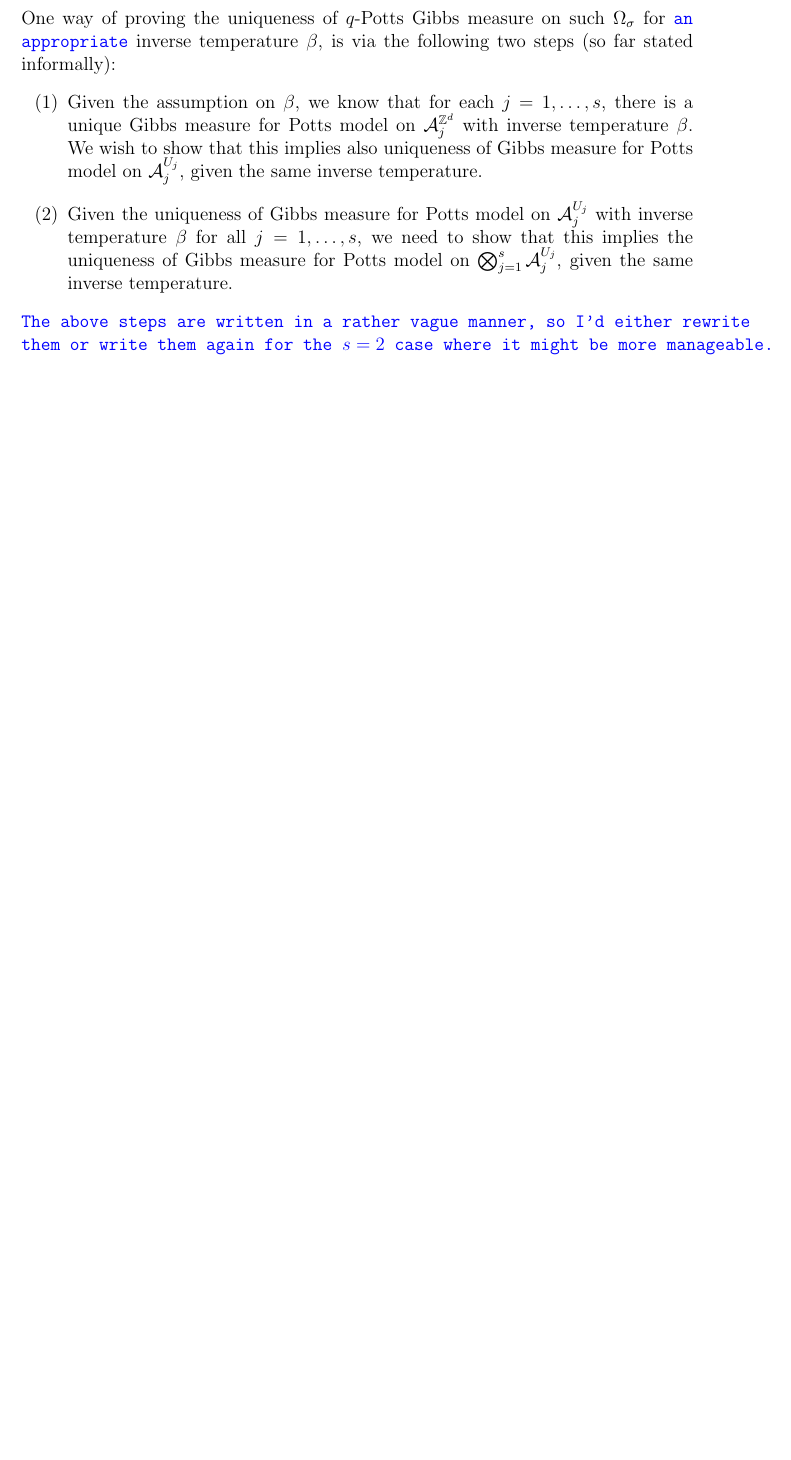
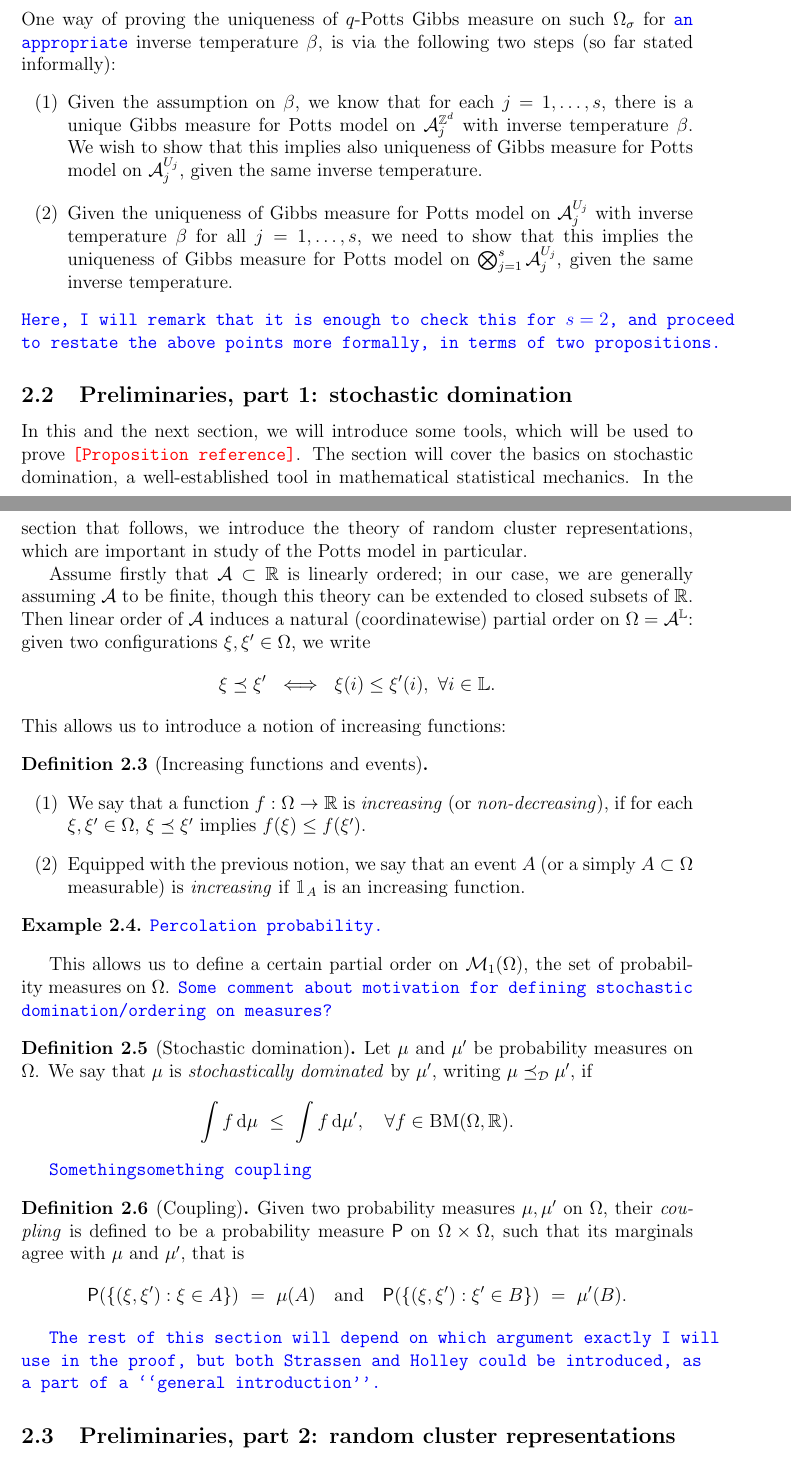
Before and after one commit to oskarvavtar/Master-thesis, a LaTeX thesis (thesis.tex): part of page 5 of 5 before the commit and two parts of pages 5 and 6 of 6 after it, the two joined at a grey line, cut so that both start at the same text, the shorter picture padded with empty space. Compiled offline with pdfLaTeX.

Commit message:
Began section on stochastic domination

```diff
--- a/thesis.tex
+++ b/thesis.tex
@@ -25,18 +25,24 @@
 }
 
 \newcommand{\A}{\mathcal{A}}
+\newcommand{\D}{\mathcal{D}}
+\renewcommand{\d}{\mathrm{d}}
 \newcommand{\G}{\mathcal{G}}
 \renewcommand{\H}{\mathcal{H}}
 \newcommand{\Loc}{\mathcal{L}}
 \renewcommand{\L}{\mathbb{L}}
+\newcommand{\M}{\mathcal{M}}
 \newcommand{\N}{\mathbb{N}}
 \renewcommand{\P}{\mathbb{P}}
+\newcommand{\PP}{\mathsf{P}}
 \newcommand{\R}{\mathbb{R}}
 \renewcommand{\r}{\mathrm{r}}
 \newcommand{\Z}{\mathbb{Z}}
 \newcommand{\ZZ}{\mathcal{Z}}
 
+\newcommand{\BM}{\mathrm{BM}}
 \newcommand{\Potts}{\mathrm{Potts}}
+\newcommand{\TV}{\mathrm{TV}}
 
 \newcommand{\set}[1]{\left\{#1\right\}}
 \newcommand{\oklepaj}[1]{\left(#1\right)}
@@ -51,9 +57,8 @@
 \newcommand{\5}{\vspace{0.5cm}}
 
 \theoremstyle{definition}
-\newtheorem*{form}{Formalities}
-\newtheorem*{ex}{Example}
 \newtheorem{thm}{Theorem}[section]
+\newtheorem{ex}[thm]{Example}
 \newtheorem{prop}[thm]{Proposition}
 \newtheorem*{sol}{Solution}
 \newtheorem*{dis}{Disclaimer}
@@ -155,7 +160,50 @@ One way of proving the uniqueness of $q$-Potts Gibbs measure on such $\Omega_\si
 	\item[(1)] Given the assumption on $\beta$, we know that for each $j=1,\ldots,s$, there is a unique Gibbs measure for Potts model on $\A_j^{\Z^d}$ with inverse temperature $\beta$. We wish to show that this implies also uniqueness of Gibbs measure for Potts model on $\A_j^{U_j}$, given the same inverse temperature.
 	\item[(2)] Given the uniqueness of Gibbs measure for Potts model on $\A_j^{U_j}$ with inverse temperature $\beta$ for all $j=1,\ldots,s$, we need to show that this implies the uniqueness of Gibbs measure for Potts model on $\bigotimes_{j=1}^s \A_j^{U_j}$, given the same inverse temperature.
 \end{itemize}
-\textcolor{blue}{\texttt{The above steps are written in a rather vague manner, so I'd either rewrite them or write them again for the $s=2$ case where it might be more manageable.}}
+\textcolor{blue}{\texttt{Here, I will remark that it is enough to check this for $s=2$, and proceed to restate the above points more formally, in terms of two propositions.}}
+
+% #################################################################################################
+
+\subsection{Preliminaries, part 1: stochastic domination}
+
+In this and the next section, we will introduce some tools, which will be used to prove \textcolor{red}{\texttt{[Proposition reference]}}. The section will cover the basics on stochastic domination, a well-established tool in mathematical statistical mechanics. In the section that follows, we introduce the theory of random cluster representations, which are important in study of the Potts model in particular.
+
+
+Assume firstly that $\A\subset\R$ is linearly ordered; in our case, we are generally assuming $\A$ to be finite, though this theory can be extended to closed subsets of $\R$. Then linear order of $\A$ induces a natural (coordinatewise) partial order on $\Omega=\A^\L$: given two configurations $\xi,\xi'\in\Omega$, we write
+$$\xi\preceq\xi' ~\iff~ \xi(i)\leq\xi'(i),~\forall i\in\L.$$
+This allows us to introduce a notion of increasing functions:
+
+\begin{df}[Increasing functions and events]
+~
+\begin{itemize}
+	\item[(1)] We say that a function $f:\Omega\ra\R$ is \textit{increasing} (or \textit{non-decreasing}), if for each $\xi,\xi'\in\Omega$, $\xi\preceq\xi'$ implies $f(\xi)\leq f(\xi')$.
+	\item[(2)] Equipped with the previous notion, we say that an event $A$ (or a simply $A\subset\Omega$ measurable) is \textit{increasing} if $\1_A$ is an increasing function.
+\end{itemize}
+\end{df}
+
+\begin{ex}
+\textcolor{blue}{\texttt{Percolation probability.}}
+\end{ex}
+
+ This allows us to define a certain partial order on $\M_1(\Omega)$, the set of probability measures on $\Omega$. \textcolor{blue}{\texttt{Some comment about motivation for defining stochastic domination/ordering on measures?}}
+
+\begin{df}[Stochastic domination]
+Let $\mu$ and $\mu'$ be probability measures on $\Omega$. We say that $\mu$ is \textit{stochastically dominated} by $\mu'$, writing $\mu\preceq_\D\mu'$, if
+$$\int f\,\d\mu ~\leq~ \int f\,\d\mu', \quad \forall f\in\BM(\Omega,\R).$$
+\end{df}
+
+\textcolor{blue}{\texttt{Somethingsomething coupling}}
+
+\begin{df}[Coupling]
+Given two probability measures $\mu,\mu'$ on $\Omega$, their \textit{coupling} is defined to be a probability measure $\PP$ on $\Omega\times\Omega$, such that its marginals agree with $\mu$ and $\mu'$, that is
+$$\PP(\set{(\xi,\xi'):\xi\in A}) ~=~ \mu(A) \quad \text{and} \quad \PP(\set{(\xi,\xi'):\xi'\in B}) ~=~ \mu'(B).$$
+\end{df}
+
+\textcolor{blue}{\texttt{The rest of this section will depend on which argument exactly I will use in the proof, but both Strassen and Holley could be introduced, as a part of a ``general introduction''.}}
+
+% #################################################################################################
+
+\subsection{Preliminaries, part 2: random cluster representations}
 
 % #################################################################################################
 % #################################################################################################
```
Also changed, not shown: thesis.pdf.
